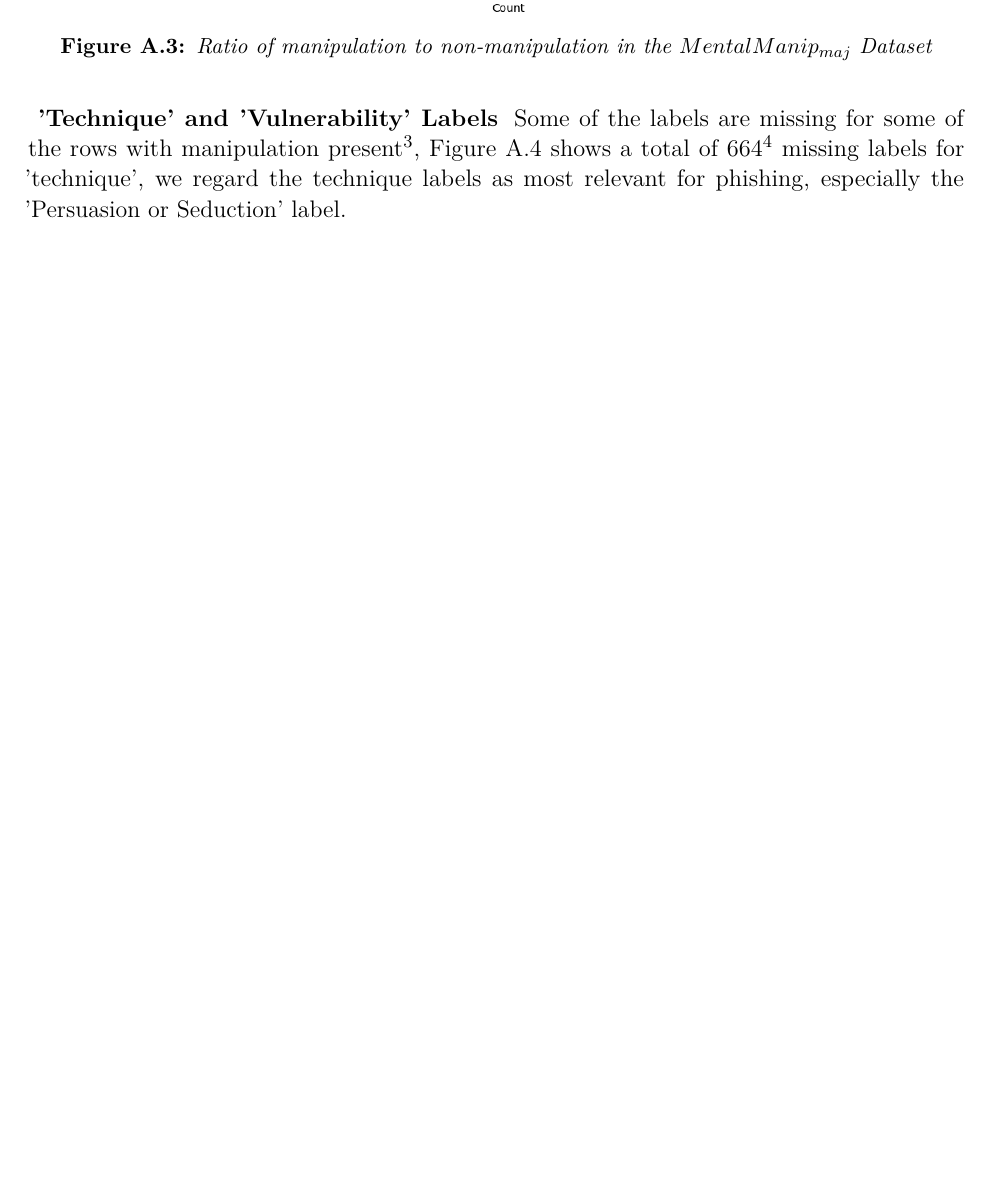
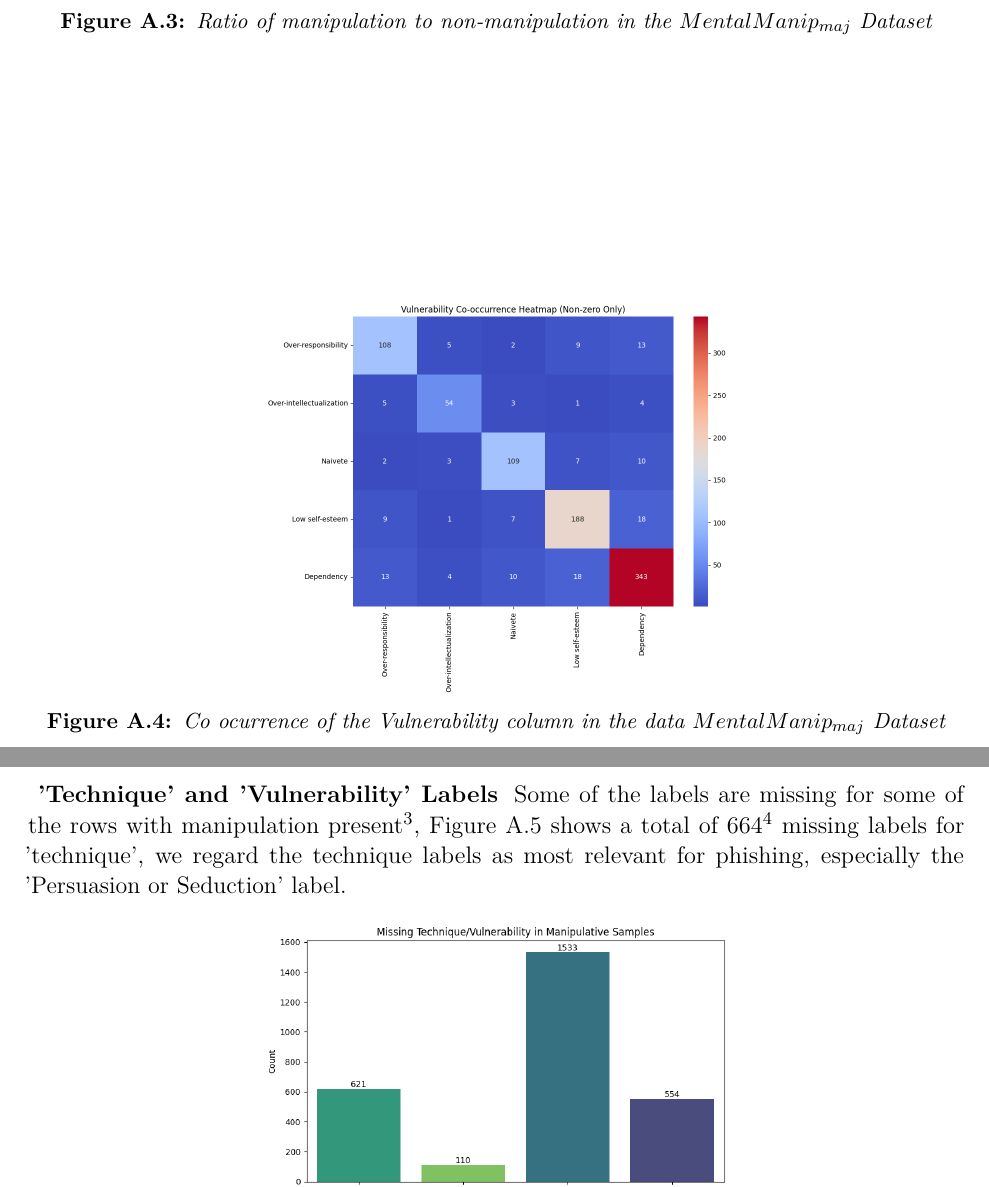
Before and after one commit to KJWesthoff/266FinalProject, a LaTeX document (Proposal/266_FinalProject.tex): part of page 11 of 15 before the commit and two parts of pages 11 and 12 of 16 after it, the two joined at a grey line, cut so that both start at the same text, the shorter picture padded with empty space. Compiled offline with pdfLaTeX.

Commit message:
Added figure in appendix Data expolration

```diff
--- a/Proposal/266_FinalProject.tex
+++ b/Proposal/266_FinalProject.tex
@@ -339,6 +340,14 @@ The MentalManip article \cite{MentalManip} also uses some decoder only models by
 		\includegraphics[width=0.5\textwidth]{ManipulationRatio.png}
 		\caption{Ratio of manipulation to non-manipulation in the $MentalManip_{maj}$ Dataset}
 		\label{fig:ManipulationRatio}
+	\end{figure}
+
+
+        \begin{figure}[!htp] % Single column :figure
+		\centering
+		\includegraphics[width=0.5\textwidth]{VulnerabilityCoOcurrence.png}
+		\caption{Co ocurrence of the Vulnerability column in the data $MentalManip_{maj}$ Dataset}
+		\label{fig:VulnerabilityCoOcurrence}
 	\end{figure}
 
 	\subsubsection{'Technique' and 'Vulnerability' Labels}
```
Also changed, not shown: Proposal/Figures/VulnerabilityCoOcurrence.png (added), Proposal/266_FinalProject.tex (1 more changed lines).
